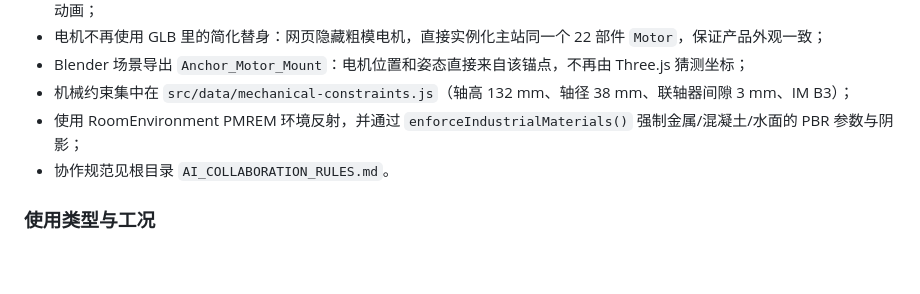
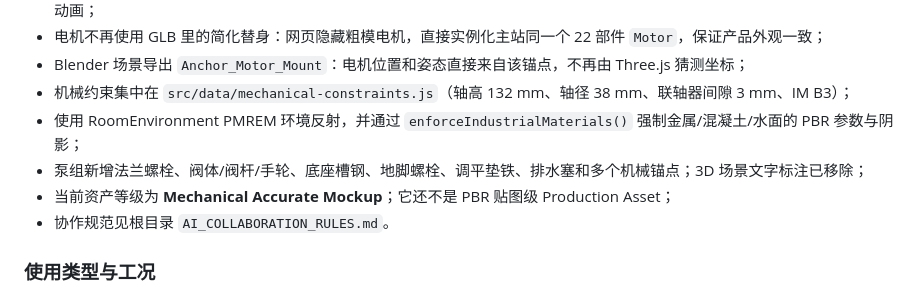
Before and after one commit to ML-2020/axis-motorlab, a Markdown page: README.md, the part around the change. Drawn GitHub-style; blank space fills up the shorter version.

Commit message:
Rebuild paddy pump as mechanical mockup with anchors

```diff
--- a/README.md
+++ b/README.md
@@ -36,6 +36,8 @@ YE3-132S-4 三相异步电动机 · 交互式三维工程档案与应用场景
 - Blender 场景导出 `Anchor_Motor_Mount`：电机位置和姿态直接来自该锚点，不再由 Three.js 猜测坐标；
 - 机械约束集中在 `src/data/mechanical-constraints.js`（轴高 132 mm、轴径 38 mm、联轴器间隙 3 mm、IM B3）；
 - 使用 RoomEnvironment PMREM 环境反射，并通过 `enforceIndustrialMaterials()` 强制金属/混凝土/水面的 PBR 参数与阴影；
+- 泵组新增法兰螺栓、阀体/阀杆/手轮、底座槽钢、地脚螺栓、调平垫铁、排水塞和多个机械锚点；3D 场景文字标注已移除；
+- 当前资产等级为 **Mechanical Accurate Mockup**；它还不是 PBR 贴图级 Production Asset；
 - 协作规范见根目录 `AI_COLLABORATION_RULES.md`。
 
 ### 使用类型与工况
```
Also changed, not shown: AI_COLLABORATION_RULES.md (+13 -1 lines), screenshots/final/24-scenario-modules.png, 5 other files.
